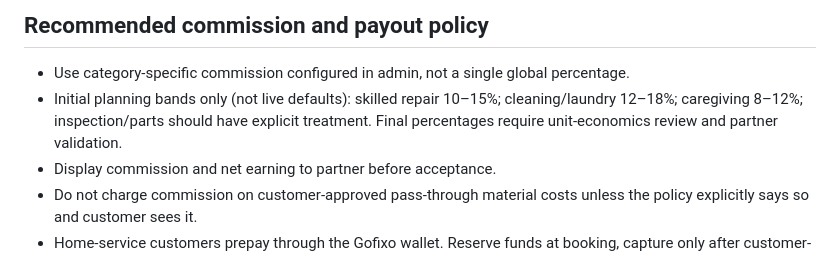
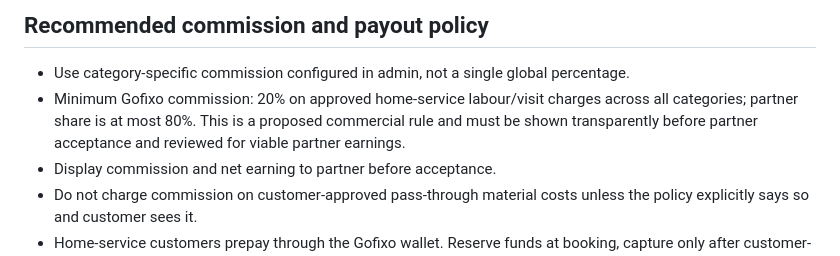
Before and after one commit to Anil1013/gofixo-platform, a Markdown page: docs/CUSTOMER_PARTNER_FAIRNESS_PLAN.md, the part around the change. Rendered like a GitHub page.

Commit message:
Align fairness plan with minimum 20 percent commission

```diff
--- a/docs/CUSTOMER_PARTNER_FAIRNESS_PLAN.md
+++ b/docs/CUSTOMER_PARTNER_FAIRNESS_PLAN.md
@@ -58,7 +58,7 @@ Do not publish the example prices from planning conversations as final tariffs.
 ## Recommended commission and payout policy
 
 - Use category-specific commission configured in admin, not a single global percentage.
-- Initial planning bands only (not live defaults): skilled repair 10–15%; cleaning/laundry 12–18%; caregiving 8–12%; inspection/parts should have explicit treatment. Final percentages require unit-economics review and partner validation.
+- Minimum Gofixo commission: 20% on approved home-service labour/visit charges across all categories; partner share is at most 80%. This is a proposed commercial rule and must be shown transparently before partner acceptance and reviewed for viable partner earnings.
 - Display commission and net earning to partner before acceptance.
 - Do not charge commission on customer-approved pass-through material costs unless the policy explicitly says so and customer sees it.
 - Home-service customers prepay through the Gofixo wallet. Reserve funds at booking, capture only after customer-verified completion, and release/refund on eligible cancellation. Keep ride payment flows separate.
```
